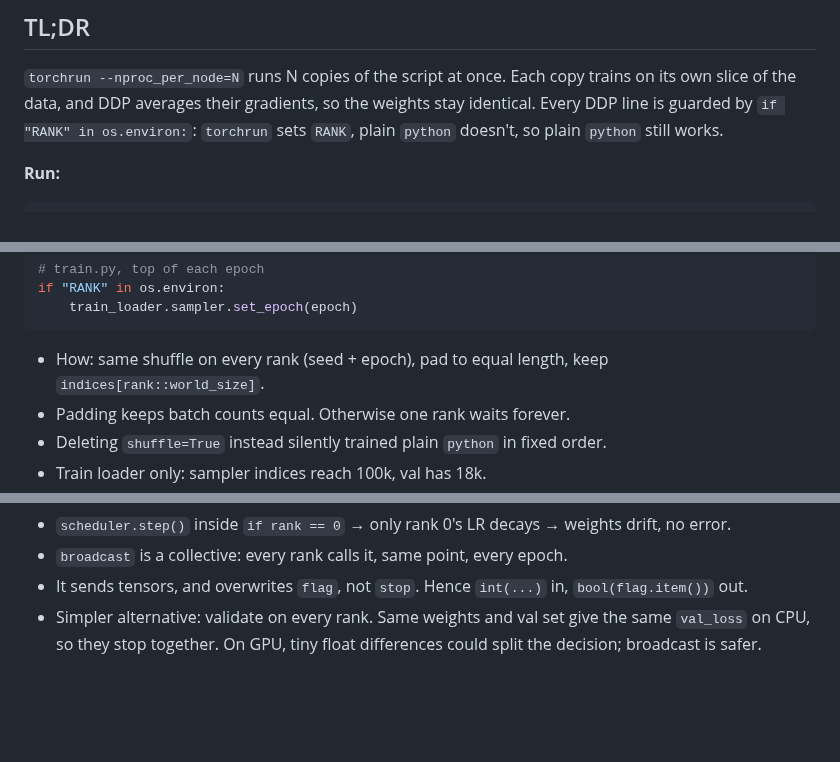
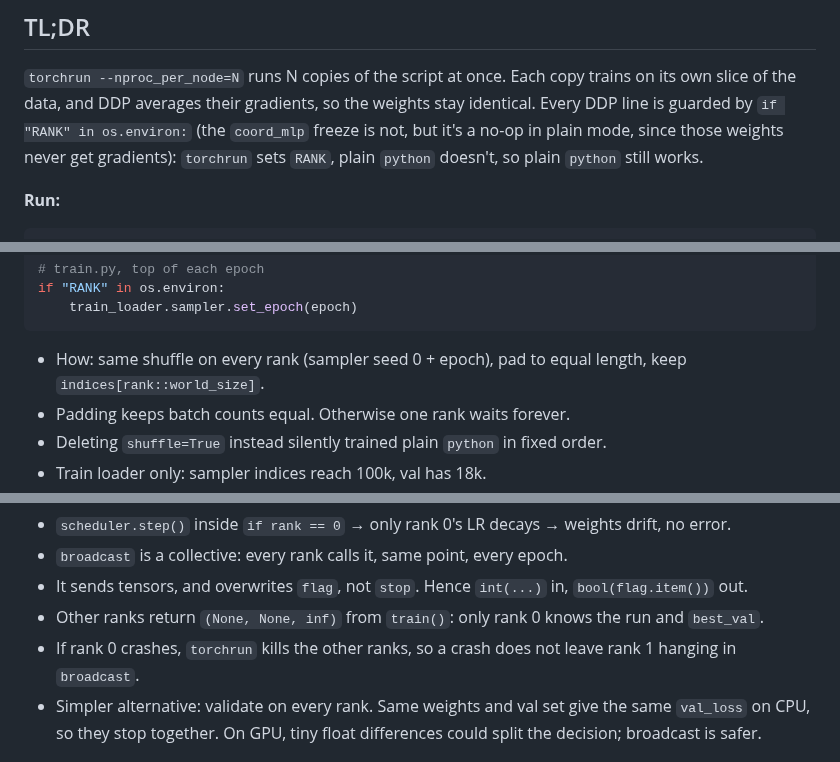
Before and after one commit to mettafore/gdl-papers, a Markdown page: papers/01-EGNN/ddp-notes.md, 3 parts joined by grey strips. GitHub-like rendering; blank space fills up the shorter version.

Commit message:
EGNN DDP notes: fix sampler-seed wording, note freeze and rank-1 return values
Co-Authored-By: Claude Opus 5.5 <noreply@anthropic.com>

````diff
--- a/papers/01-EGNN/ddp-notes.md
+++ b/papers/01-EGNN/ddp-notes.md
@@ -11,7 +11,7 @@ training primer in my wiki.
 
 `torchrun --nproc_per_node=N` runs N copies of the script at once. Each copy
 trains on its own slice of the data, and DDP averages their gradients, so the
-weights stay identical. Every DDP line is guarded by `if "RANK" in os.environ:`:
+weights stay identical. Every DDP line is guarded by `if "RANK" in os.environ:` (the `coord_mlp` freeze is not, but it's a no-op in plain mode, since those weights never get gradients):
 `torchrun` sets `RANK`, plain `python` doesn't, so plain `python` still works.
 
 **Run:**
@@ -94,7 +94,7 @@ if "RANK" in os.environ:
     train_loader.sampler.set_epoch(epoch)
 ```
 
-- How: same shuffle on every rank (seed + epoch), pad to equal length, keep `indices[rank::world_size]`.
+- How: same shuffle on every rank (sampler seed 0 + epoch), pad to equal length, keep `indices[rank::world_size]`.
 - Padding keeps batch counts equal. Otherwise one rank waits forever.
 - Deleting `shuffle=True` instead silently trained plain `python` in fixed order.
 - Train loader only: sampler indices reach 100k, val has 18k.
@@ -139,6 +139,8 @@ if stop:
 - `scheduler.step()` inside `if rank == 0` → only rank 0's LR decays → weights drift, no error.
 - `broadcast` is a collective: every rank calls it, same point, every epoch.
 - It sends tensors, and overwrites `flag`, not `stop`. Hence `int(...)` in, `bool(flag.item())` out.
+- Other ranks return `(None, None, inf)` from `train()`: only rank 0 knows the run and `best_val`.
+- If rank 0 crashes, `torchrun` kills the other ranks, so a crash does not leave rank 1 hanging in `broadcast`.
 - Simpler alternative: validate on every rank. Same weights and val set give the same `val_loss` on CPU, so they stop together. On GPU, tiny float differences could split the decision; broadcast is safer.
 
 ## Verified (Mac CPU)
````
